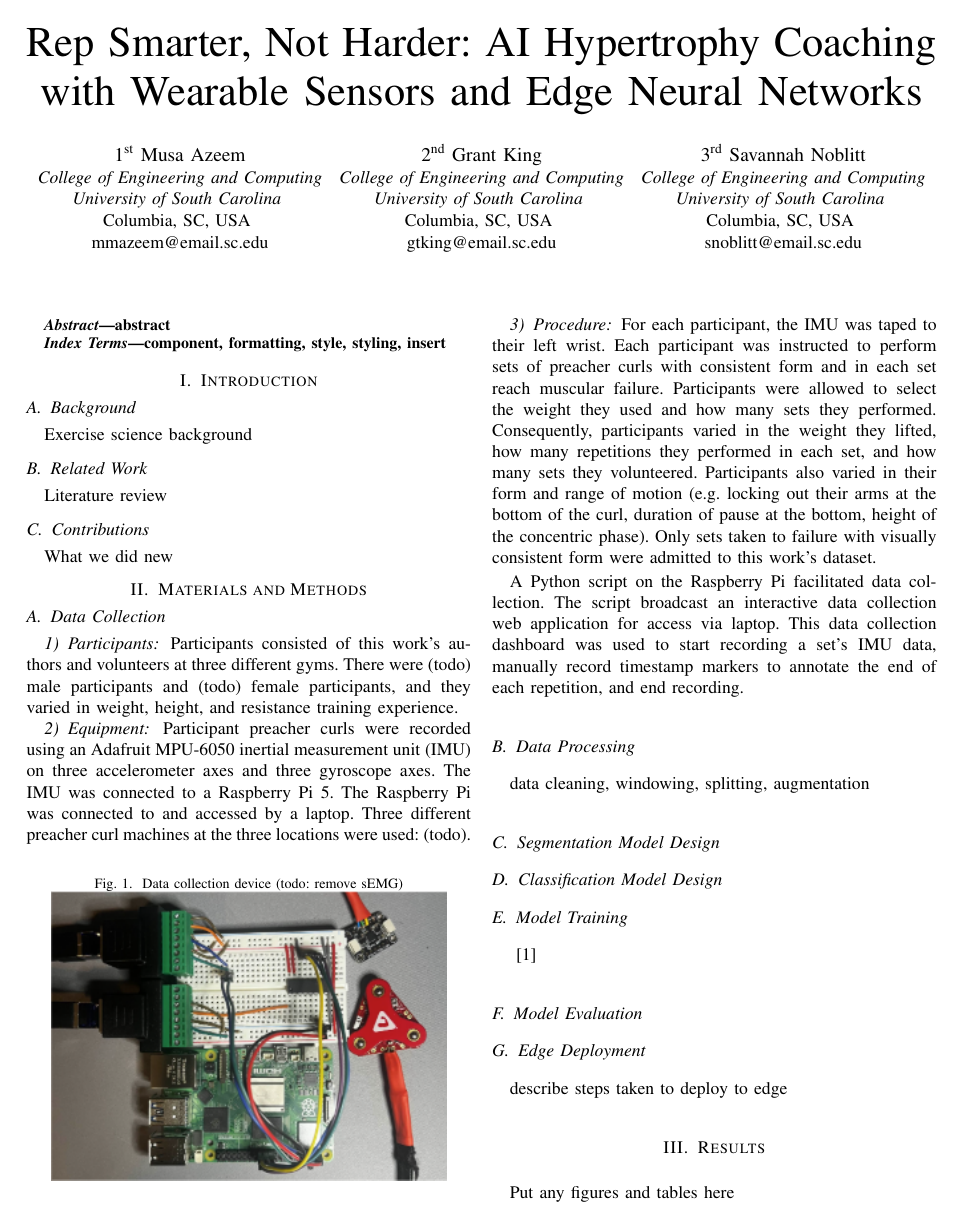
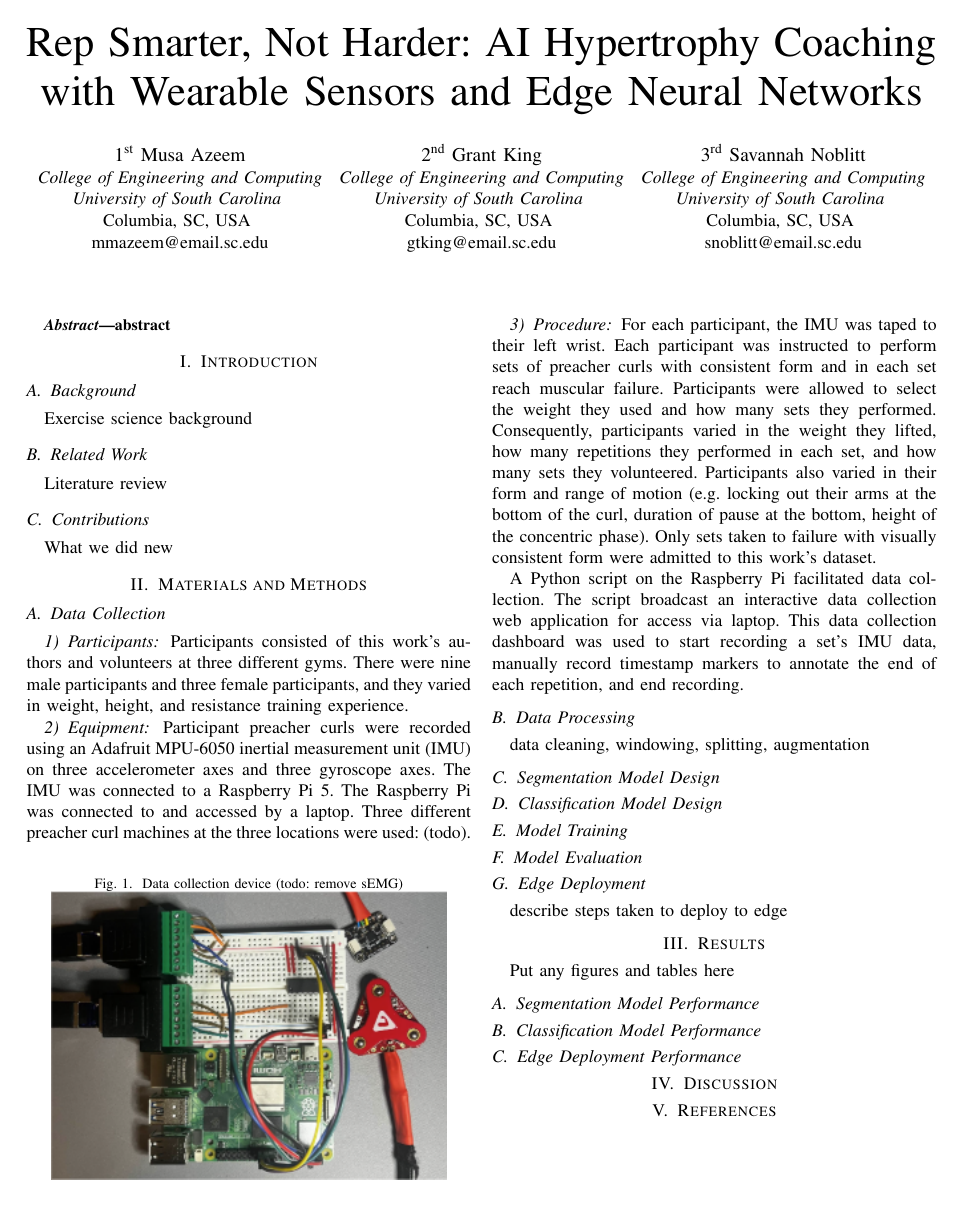
Before and after one commit to Musa-Azeem/AI-hypertrophy-coach, a LaTeX paper (report/report.tex): page 1 of 2 before the commit and the whole page after it. The pictures show the PDF file report/report.pdf that the author committed with the source.

Commit message:
Numbers of male and female participants

```diff
--- a/report/report.tex
+++ b/report/report.tex
@@ -1,12 +1,14 @@
 \documentclass[conference]{IEEEtran}
 \IEEEoverridecommandlockouts
-% The preceding line is only needed to identify funding in the first footnote. If that is unneeded, please comment it out.
 \usepackage{cite}
 \usepackage{amsmath,amssymb,amsfonts}
 \usepackage{algorithmic}
 \usepackage{graphicx}
 \usepackage{textcomp}
 \usepackage{xcolor}
+\usepackage{multirow}
+\usepackage{cuted}
+
 \def\BibTeX{{\rm B\kern-.05em{\sc i\kern-.025em b}\kern-.08em
     T\kern-.1667em\lower.7ex\hbox{E}\kern-.125emX}}
 \begin{document}
@@ -42,10 +44,6 @@ snoblitt@email.sc.edu}
     abstract
 \end{abstract}
 
-\begin{IEEEkeywords}
-component, formatting, style, styling, insert
-\end{IEEEkeywords}
-
 \section{Introduction}
 
 \subsection{Background}
@@ -61,7 +59,7 @@ What we did new
 \section{Materials and Methods}
 \subsection{Data Collection}
 \subsubsection{Participants}
-Participants consisted of this work's authors and volunteers at three different gyms. There were (todo) male participants and (todo) female participants, and they varied in weight, height, and resistance training experience.
+Participants consisted of this work's authors and volunteers at three different gyms. There were nine male participants and three female participants, and they varied in weight, height, and resistance training experience.
 
 \subsubsection{Equipment}
 Participant preacher curls were recorded using an Adafruit MPU-6050 inertial measurement unit (IMU) on three accelerometer axes and three gyroscope axes. The IMU was connected to a Raspberry Pi 5. The Raspberry Pi was connected to and accessed by a laptop. Three different preacher curl machines at the three locations were used: (todo).
@@ -69,7 +67,7 @@ Participant preacher curls were recorded using an Adafruit MPU-6050 inertial mea
 \begin{figure}[h]
 \caption{Data collection device (todo: remove sEMG)}
 \centering
-\includegraphics{images/device}
+\includegraphics{device}
 \end{figure}
 
 \subsubsection{Procedure}
@@ -85,7 +83,6 @@ data cleaning, windowing, splitting, augmentation
 \subsection{Classification Model Design}
 
 \subsection{Model Training}
-\cite{he_2016}
 
 \subsection{Model Evaluation}
 
@@ -103,9 +100,6 @@ Put any figures and tables here
 \section{Discussion}
 
 
-\section*{References}
-
-\bibliographystyle{IEEEtran}
-\bibliography{references}
+\section{References}
 
 \end{document}
```
Also changed, not shown: report/report.pdf.
